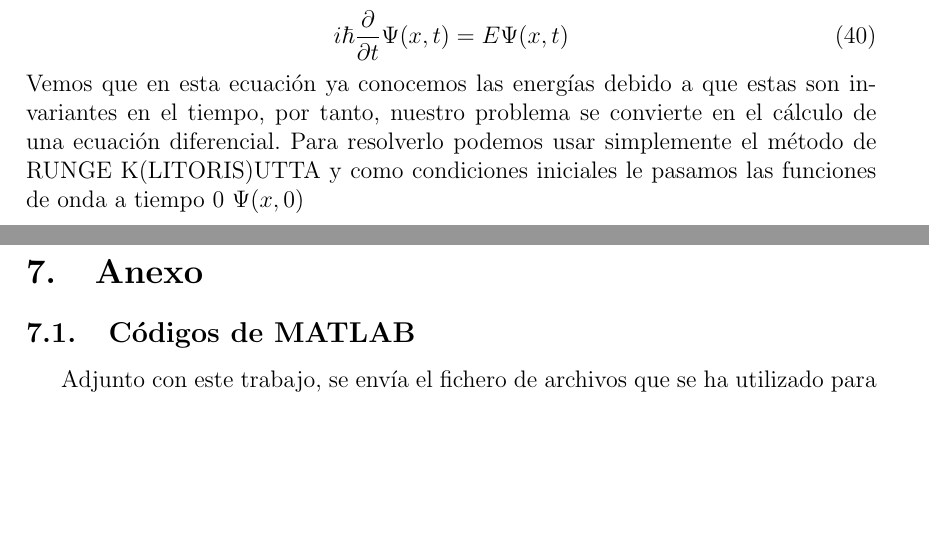
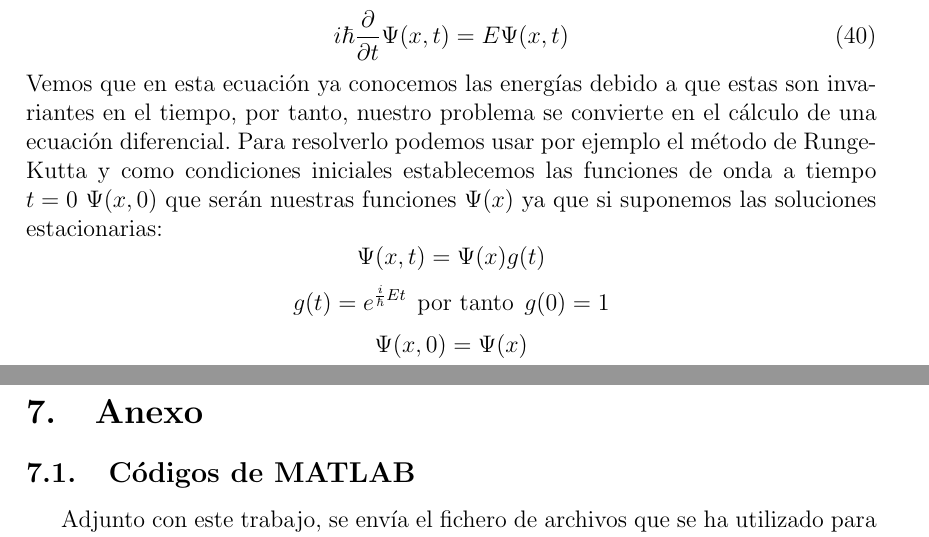
Before and after one commit to JavierZeta/Schrodinguer-equation-, a LaTeX document (THE_LATEX/THE_LATEX.tex): two parts of pages 41 and 42 of 42, joined at a grey line, cut so that both start at the same text, the shorter picture padded with empty space. Compiled offline with pdfLaTeX.

Commit message:
rungekutta

```diff
--- a/THE_LATEX/THE_LATEX.tex
+++ b/THE_LATEX/THE_LATEX.tex
@@ -1360,9 +1360,16 @@ Es importante mencionar que una vez resuelta nuestra ecuación independiente del
     i\hbar \frac{\partial}{\partial t} \Psi(x, t) = E \Psi(x, t)
 \end{equation}
 Vemos que en esta ecuación ya conocemos las energías debido a que estas son invariantes en el tiempo, por tanto, nuestro problema se convierte en el cálculo de una ecuación diferencial.
-Para resolverlo podemos usar simplemente el método de
-RUNGE K(LITORIS)UTTA y como condiciones iniciales le pasamos las funciones de onda a tiempo 0 $\Psi(x,0)$
-
+Para resolverlo podemos usar por ejemplo el método de Runge-Kutta y como condiciones iniciales establecemos las funciones de onda a tiempo $t=0$ $\Psi(x,0)$ que serán nuestras funciones $\Psi(x)$ ya que si suponemos las soluciones estacionarias:
+\[
+    \Psi(x,t)=\Psi(x)g(t)
+    \]
+\[
+    g(t)=e^{\frac{i}{\hbar}Et} \:\: \text{por tanto}\:\: g(0)=1
+\]
+\[
+    \Psi(x,0)=\Psi(x)
+\]
 
 
 
```
Also changed, not shown: THE_LATEX/THE_LATEX.pdf (added), 6 other files.
